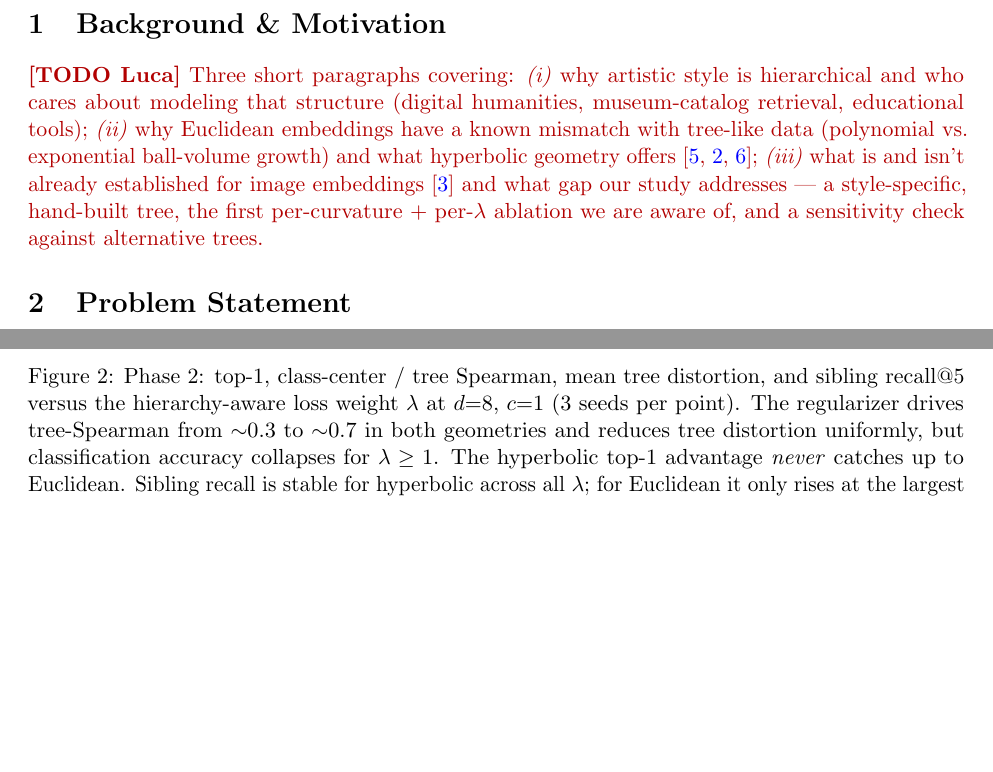
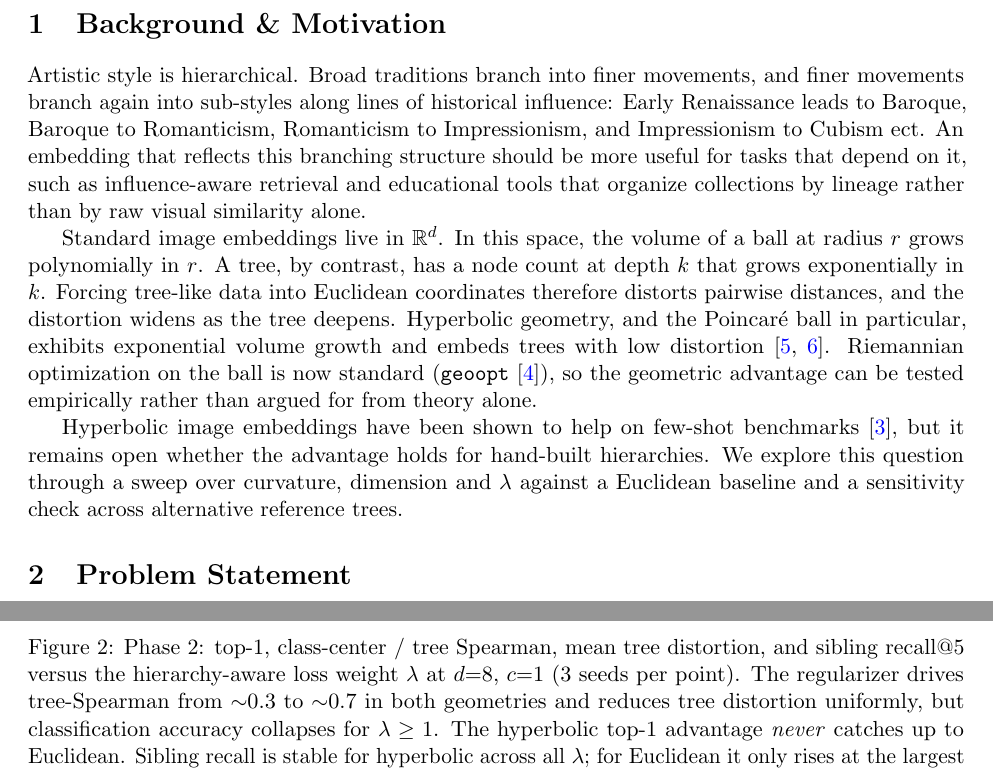
Before and after one commit to pgrindehollevik-harvard/hyperbolic, a LaTeX paper (docs/main.tex, which reads docs/sections/background.tex): two parts of pages 3 and 5 of 10 before the commit and two parts of pages 3 and 6 of 10 after it, joined at a grey line, cut so that both start at the same text, the shorter picture padded with empty space. Compiled offline with pdfLaTeX.

Commit message:
Background

```diff
--- a/docs/sections/background.tex
+++ b/docs/sections/background.tex
@@ -1,15 +1,31 @@
 \section{Background \& Motivation}
 \label{sec:background}
+Artistic style is hierarchical. Broad traditions branch into finer
+movements, and finer movements branch again into sub-styles along
+lines of historical influence: Early Renaissance leads to Baroque,
+Baroque to Romanticism, Romanticism to Impressionism, and
+Impressionism to Cubism ect. An
+embedding that reflects this branching structure should be more
+useful for tasks that depend on it, such as influence-aware retrieval
+and educational tools that organize
+collections by lineage rather than by raw visual similarity alone.
 
-\TODO{Luca}{Three short paragraphs covering: \textit{(i)} why artistic
-style is hierarchical and who cares about modeling that structure
-(digital humanities, museum-catalog retrieval, educational tools);
-\textit{(ii)} why Euclidean embeddings have a known mismatch with
-tree-like data (polynomial vs.\ exponential ball-volume growth) and what
-hyperbolic geometry offers
-\citep{nickel2017poincare,ganea2018hyperbolic,sala2018representation};
-\textit{(iii)} what is and isn't already established for image
-embeddings \citep{khrulkov2020hyperbolic} and what gap our study
-addresses --- a style-specific, hand-built tree, the first per-curvature
-+ per-$\lambda$ ablation we are aware of, and a sensitivity check
-against alternative trees.}
+
+Standard image embeddings live in $\mathbb{R}^d$. In this space, the volume of
+a ball at radius $r$ grows polynomially in $r$. A tree, by contrast,
+has a node count at depth $k$ that grows exponentially in $k$. Forcing
+tree-like data into Euclidean coordinates therefore distorts pairwise
+distances, and the distortion widens as the tree deepens. Hyperbolic
+geometry, and the Poincar\'{e} ball in particular, exhibits
+exponential volume growth and embeds trees with low distortion
+\citep{nickel2017poincare,sala2018representation}. Riemannian
+optimization on the ball is now standard
+(\texttt{geoopt} \citep{kochurov2020geoopt}), so the geometric advantage
+can be tested empirically rather than argued for from theory alone.
+
+
+Hyperbolic image embeddings have been shown to help on few-shot
+benchmarks \citep{khrulkov2020hyperbolic}, but it remains open whether
+the advantage holds for hand-built
+hierarchies. We explore this question through a sweep over curvature,
+dimension and $\lambda$ against a Euclidean baseline and a sensitivity check across alternative reference trees.
```
Also changed, not shown: docs/main.pdf.
